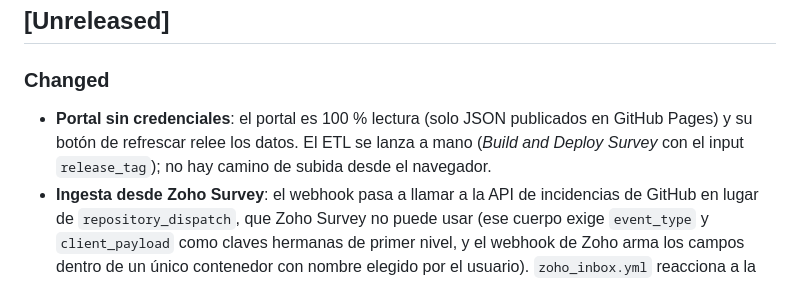
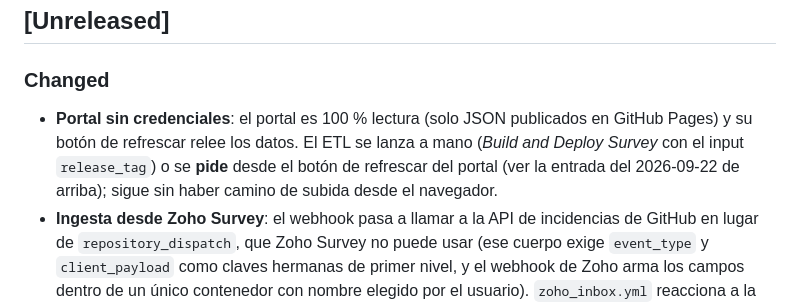
Before and after one commit to Universidad-de-Lima/survey-test, a Markdown page: docs/CHANGELOG.md, the part around the change. GitHub-like rendering.

Commit message:
docs(changelog): el portal si puede pedir el proceso, no subir datos

```diff
--- a/docs/CHANGELOG.md
+++ b/docs/CHANGELOG.md
@@ -16,7 +16,8 @@ Historial de cambios significativos del proyecto. Basado en [Keep a Changelog](h
 ## [Unreleased]
 
 ### Changed
-- **Portal sin credenciales**: el portal es 100 % lectura (solo JSON publicados en GitHub Pages) y su botón de refrescar relee los datos. El ETL se lanza a mano (*Build and Deploy Survey* con el input `release_tag`); no hay camino de subida desde el navegador.
+- **Portal sin credenciales**: el portal es 100 % lectura (solo JSON publicados en GitHub Pages) y su botón de refrescar relee los datos. El ETL se lanza a mano (*Build and Deploy Survey* con el input `release_tag`) o se **pide** desde el botón de
+refrescar del portal (ver la entrada del 2026-09-22 de arriba); sigue sin haber camino de subida desde el navegador.
 - **Ingesta desde Zoho Survey**: el webhook pasa a llamar a la API de incidencias de GitHub en lugar de `repository_dispatch`, que Zoho Survey no puede usar (ese cuerpo exige `event_type` y `client_payload` como claves hermanas de primer nivel, y el webhook de Zoho arma los campos dentro de un único contenedor con nombre elegido por el usuario). `zoho_inbox.yml` reacciona a la incidencia: el cuerpo es la respuesta en JSON y el título, el nombre de la encuesta. El módulo acepta además la clave `ID` que envía el webhook real y un nombre de encuesta por defecto cuando el cuerpo no lo trae. Al registrar la respuesta, la incidencia se **cierra automáticamente** (el flujo declara `issues: write`), para no acumular pendientes en la pestaña de incidencias; si el registro falla, la incidencia queda abierta como aviso.
 - **Motor cualitativo**: el esquema "DeepSeek + respaldo NVIDIA" se reemplaza por una **cadena de motores** (OpenCode → Google → NVIDIA) que se intentan en orden; orden y modelos configurables sin tocar código con `IA_CUALITATIVO_CADENA`. Por defecto el **primer motor es `opencode:deepseek-v4.1-flash`** (el más actual, decisión del usuario); Google y los cuatro modelos de NVIDIA quedan como respaldo. El servicio DeepSeek se retira del proyecto (clave `DEEPSEEK_API_KEY` en desuso). Claves de la cadena: `GOOGLE_API_KEY`, `NVIDIA_API_KEY`, `OPENCODE_API_KEY` (basta una).
 - `dataset_cualitativo.schema.json`: el campo `motor` admite `google`, `nvidia`, `opencode`, `filtro` (descartado por el pre-filtro de ruido) y `desconocido` (comentario reutilizado).
```
